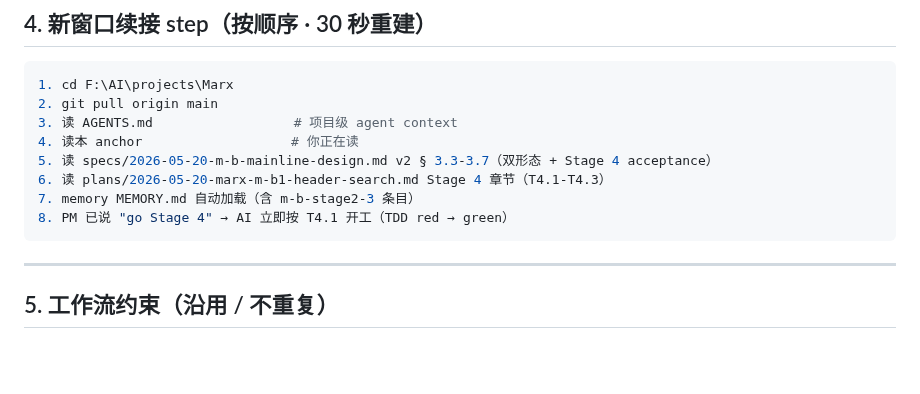
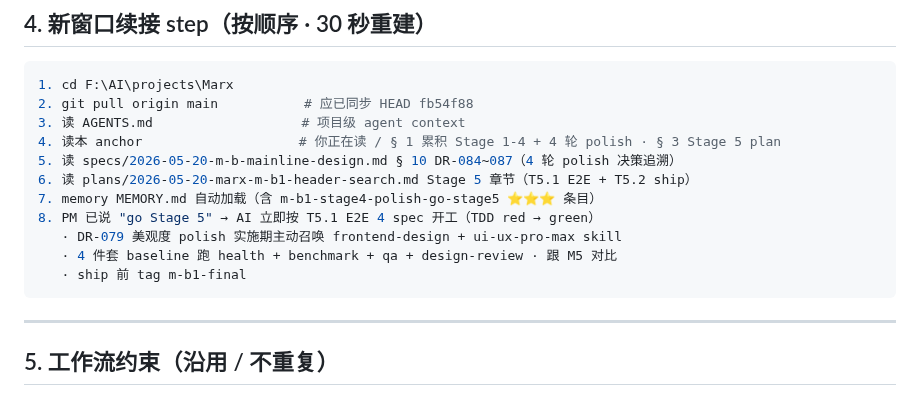
Before and after one commit to cdu52802-Xx/marx, a Markdown page: docs/2026-05-20-m-b1-progress-anchor.md, the part around the change. GitHub-like rendering; blank space fills up the shorter version.

Commit message:
docs(M-B1 anchor): § 4 续接 step 同步 Stage 5 · 等 PM go Stage 5 跨窗口续接
PM 准备切窗口启 Stage 5 / 留 anchor SSOT 完整给新窗口续接：
· § 4 续接 step 8 项 / Stage 4 → Stage 5（T5.1 E2E + T5.2 4 件套 + DR-079 美观度 polish + tag m-b1-final）
· memory anchor m-b1-stage4-polish-go-stage5 ⭐⭐⭐ 已落
· HEAD fb54f88 / 7 commit 累积 ship · Stage 4 + 4 轮 polish

新窗口续接：cd + git pull + 读 anchor + 读 spec § 10 DR-084~087 + 读 plan Stage 5 + memory 自动加载 + 立即 T5.1 开工

````diff
--- a/docs/2026-05-20-m-b1-progress-anchor.md
+++ b/docs/2026-05-20-m-b1-progress-anchor.md
@@ -246,13 +246,16 @@ M4 写详情卡时 header 还是 occupier placeholder / B1 Stage 1 header 1st-cl
 
 ```bash
 1. cd F:\AI\projects\Marx
-2. git pull origin main
-3. 读 AGENTS.md                  # 项目级 agent context
-4. 读本 anchor                   # 你正在读
-5. 读 specs/2026-05-20-m-b-mainline-design.md v2 § 3.3-3.7（双形态 + Stage 4 acceptance）
-6. 读 plans/2026-05-20-marx-m-b1-header-search.md Stage 4 章节（T4.1-T4.3）
-7. memory MEMORY.md 自动加载（含 m-b-stage2-3 条目）
-8. PM 已说 "go Stage 4" → AI 立即按 T4.1 开工（TDD red → green）
+2. git pull origin main           # 应已同步 HEAD fb54f88
+3. 读 AGENTS.md                   # 项目级 agent context
+4. 读本 anchor                    # 你正在读 / § 1 累积 Stage 1-4 + 4 轮 polish · § 3 Stage 5 plan
+5. 读 specs/2026-05-20-m-b-mainline-design.md § 10 DR-084~087（4 轮 polish 决策追溯）
+6. 读 plans/2026-05-20-marx-m-b1-header-search.md Stage 5 章节（T5.1 E2E + T5.2 ship）
+7. memory MEMORY.md 自动加载（含 m-b1-stage4-polish-go-stage5 ⭐⭐⭐ 条目）
+8. PM 已说 "go Stage 5" → AI 立即按 T5.1 E2E 4 spec 开工（TDD red → green）
+   · DR-079 美观度 polish 实施期主动召唤 frontend-design + ui-ux-pro-max skill
+   · 4 件套 baseline 跑 health + benchmark + qa + design-review · 跟 M5 对比
+   · ship 前 tag m-b1-final
 ```
 
 ---
````
